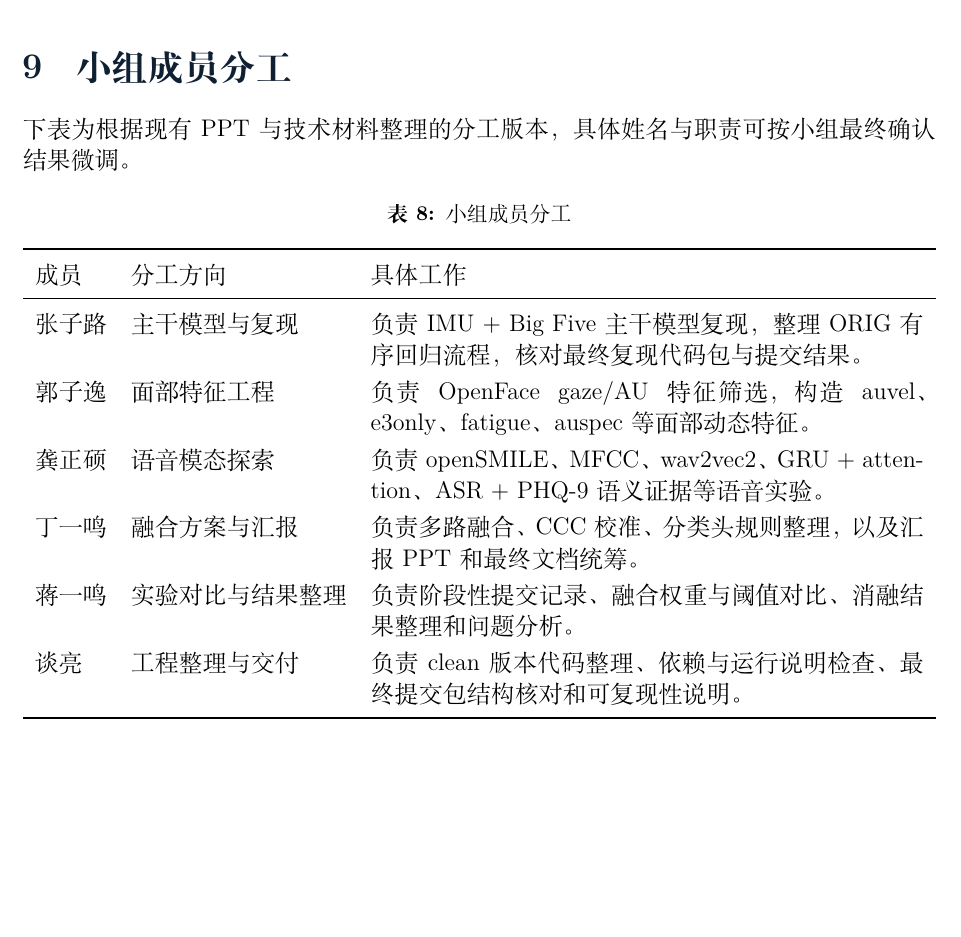
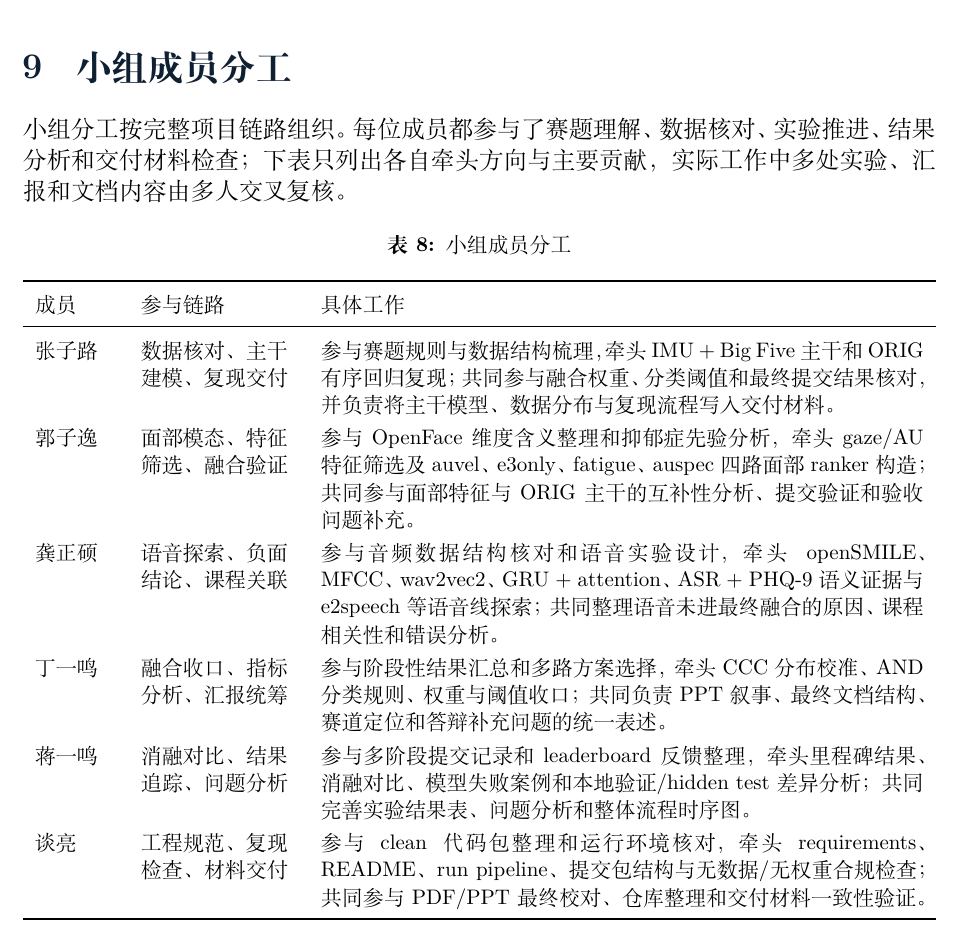
Before and after one commit to ZZL-2005/mpdd-bupt666-coderepo, a LaTeX problem sheet (docs/final_assignment_latex/main.tex): part of page 15 of 15, cut so that both start at the same text, the shorter picture padded with empty space. Compiled offline with XeLaTeX; a missing font is replaced by an installed copy or a similar font.

Commit message:
Balance team contribution descriptions

```diff
--- a/docs/final_assignment_latex/main.tex
+++ b/docs/final_assignment_latex/main.tex
@@ -623,21 +623,23 @@ python repro_scripts\run_pipeline.py
 
 \section{小组成员分工}
 
-下表为根据现有 PPT 与技术材料整理的分工版本，具体姓名与职责可按小组最终确认结果微调。
+小组分工按完整项目链路组织。每位成员都参与了赛题理解、数据核对、实验推进、结果分析和交付材料检查；下表只列出各自牵头方向与主要贡献，实际工作中多处实验、汇报和文档内容由多人交叉复核。
 
 \begin{table}[H]
   \centering
   \caption{小组成员分工}
-  \begin{tabularx}{\linewidth}{l l X}
+  \small
+  \renewcommand{\arraystretch}{1.22}
+  \begin{tabularx}{\linewidth}{>{\raggedright\arraybackslash}p{1.45cm} >{\raggedright\arraybackslash}p{2.75cm} X}
     \toprule
-    成员 & 分工方向 & 具体工作 \\
+    成员 & 参与链路 & 具体工作 \\
     \midrule
-    张子路 & 主干模型与复现 & 负责 IMU + Big Five 主干模型复现，整理 ORIG 有序回归流程，核对最终复现代码包与提交结果。 \\
-    郭子逸 & 面部特征工程 & 负责 OpenFace gaze/AU 特征筛选，构造 auvel、e3only、fatigue、auspec 等面部动态特征。 \\
-    龚正硕 & 语音模态探索 & 负责 openSMILE、MFCC、wav2vec2、GRU + attention、ASR + \phq 语义证据等语音实验。 \\
-    丁一鸣 & 融合方案与汇报 & 负责多路融合、\ccc 校准、分类头规则整理，以及汇报 PPT 和最终文档统筹。 \\
-    蒋一鸣 & 实验对比与结果整理 & 负责阶段性提交记录、融合权重与阈值对比、消融结果整理和问题分析。 \\
-    谈亮 & 工程整理与交付 & 负责 clean 版本代码整理、依赖与运行说明检查、最终提交包结构核对和可复现性说明。 \\
+    张子路 & 数据核对、主干建模、复现交付 & 参与赛题规则与数据结构梳理，牵头 IMU + Big Five 主干和 ORIG 有序回归复现；共同参与融合权重、分类阈值和最终提交结果核对，并负责将主干模型、数据分布与复现流程写入交付材料。 \\
+    郭子逸 & 面部模态、特征筛选、融合验证 & 参与 OpenFace 维度含义整理和抑郁症先验分析，牵头 gaze/AU 特征筛选及 auvel、e3only、fatigue、auspec 四路面部 ranker 构造；共同参与面部特征与 ORIG 主干的互补性分析、提交验证和验收问题补充。 \\
+    龚正硕 & 语音探索、负面结论、课程关联 & 参与音频数据结构核对和语音实验设计，牵头 openSMILE、MFCC、wav2vec2、GRU + attention、ASR + \phq 语义证据与 e2speech 等语音线探索；共同整理语音未进最终融合的原因、课程相关性和错误分析。 \\
+    丁一鸣 & 融合收口、指标分析、汇报统筹 & 参与阶段性结果汇总和多路方案选择，牵头 \ccc 分布校准、AND 分类规则、权重与阈值收口；共同负责 PPT 叙事、最终文档结构、赛道定位和答辩补充问题的统一表述。 \\
+    蒋一鸣 & 消融对比、结果追踪、问题分析 & 参与多阶段提交记录和 leaderboard 反馈整理，牵头里程碑结果、消融对比、模型失败案例和本地验证/hidden test 差异分析；共同完善实验结果表、问题分析和整体流程时序图。 \\
+    谈亮 & 工程规范、复现检查、材料交付 & 参与 clean 代码包整理和运行环境核对，牵头 requirements、README、run pipeline、提交包结构与无数据/无权重合规检查；共同参与 PDF/PPT 最终校对、仓库整理和交付材料一致性验证。 \\
     \bottomrule
   \end{tabularx}
 \end{table}
```
Also changed, not shown: docs/pdf/最终大作业文档.pdf.
